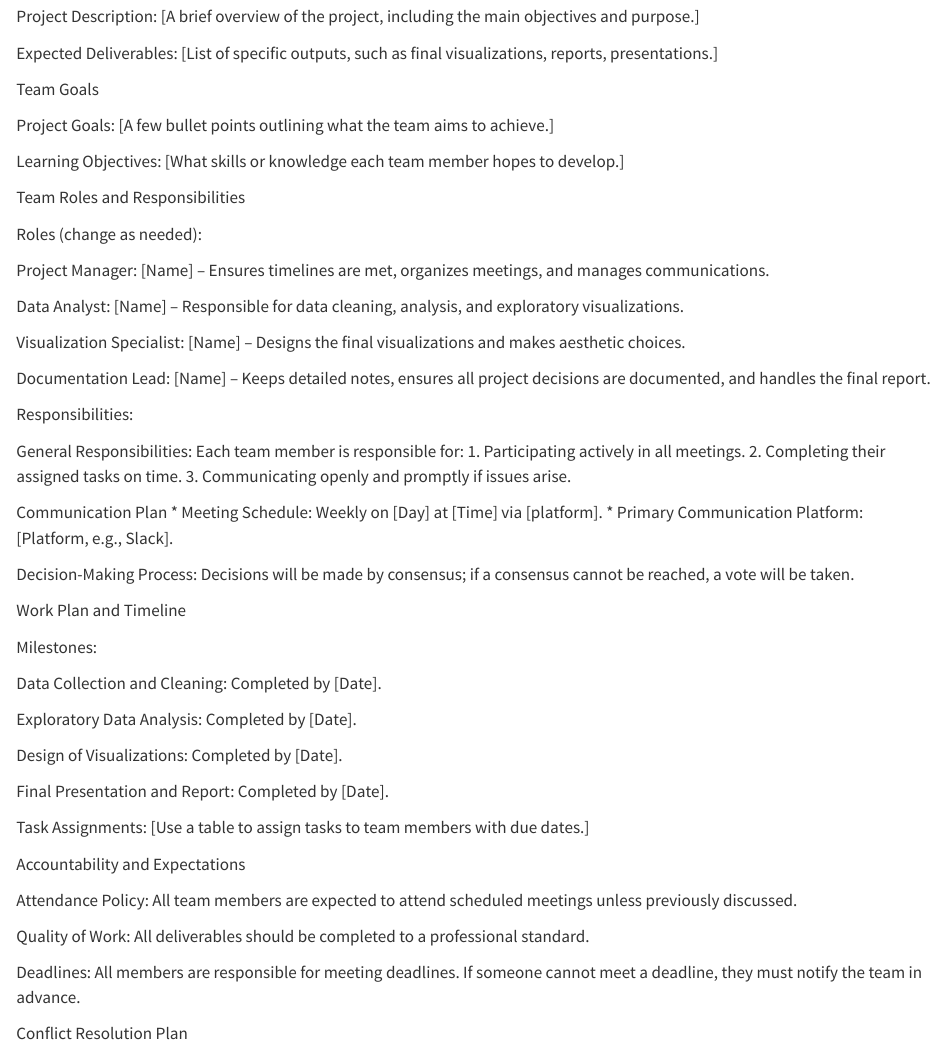
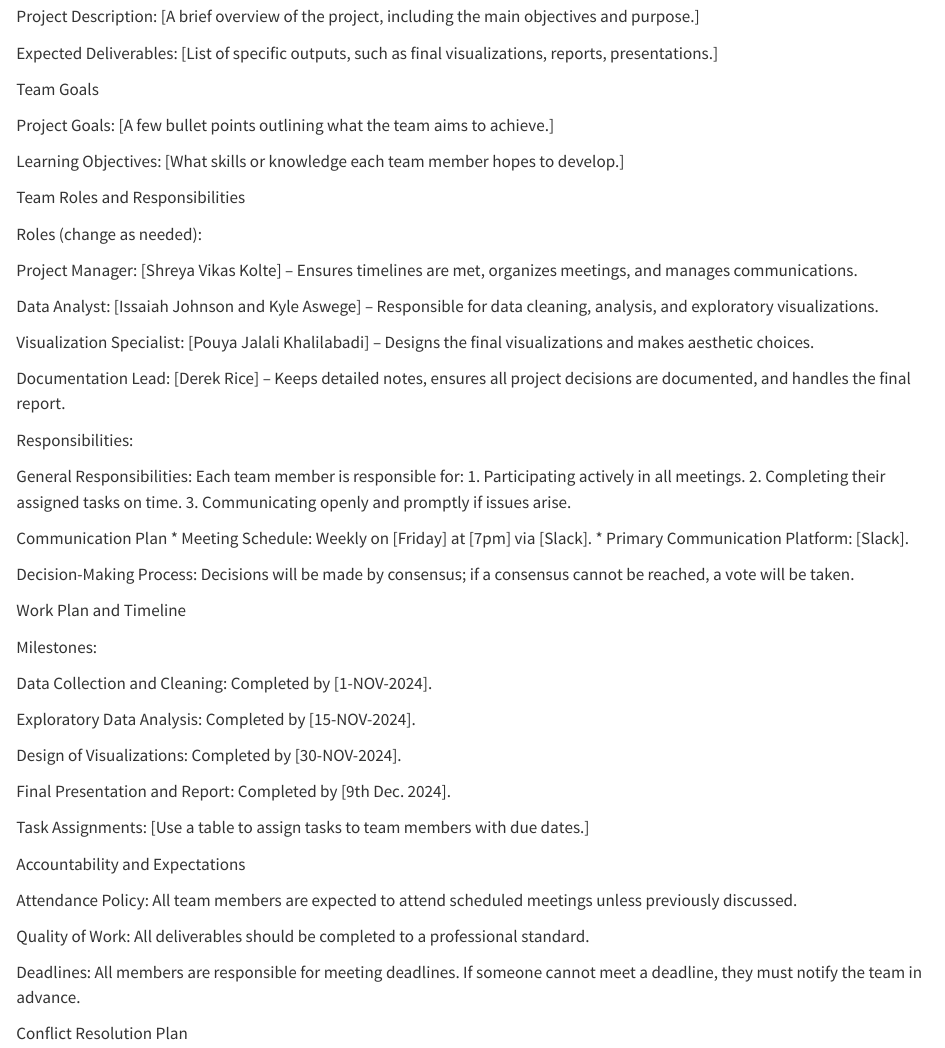
Before and after one commit to INFO-511-F24/final-project-ChilePeppers, a Quarto document (Team Project Contract.qmd): the page in a window 1100 px wide, from 160 px down. Rendered offline with R 4.5, knitr and Pandoc in place of Quarto, with nearby package versions.

Commit message:
Updated from Team meeting 11OCT24

```diff
--- a/Team Project Contract.qmd
+++ b/Team Project Contract.qmd
@@ -26,13 +26,15 @@ Team Roles and Responsibilities
 
 Roles (change as needed):
 
-Project Manager: [Name] – Ensures timelines are met, organizes meetings, and manages communications.
+Project Manager: [Shreya Vikas Kolte] – Ensures timelines are met, organizes meetings, and manages communications.
 
-Data Analyst: [Name] – Responsible for data cleaning, analysis, and exploratory visualizations.
+Data Analyst: [Issaiah Johnson and Kyle Aswege] – Responsible for data cleaning, analysis, and exploratory visualizations.
 
-Visualization Specialist: [Name] – Designs the final visualizations and makes aesthetic choices.
+Visualization Specialist: [Pouya Jalali Khalilabadi] – Designs the final visualizations and makes aesthetic choices.
 
-Documentation Lead: [Name] – Keeps detailed notes, ensures all project decisions are documented, and handles the final report.
+Documentation Lead: [Derek Rice] – Keeps detailed notes, ensures all project decisions are documented, and handles the final report.
+
+
 
 Responsibilities:
 
@@ -42,8 +44,8 @@ General Responsibilities: Each team member is responsible for:
 3. Communicating openly and promptly if issues arise.
 
 Communication Plan
-* Meeting Schedule: Weekly on [Day] at [Time] via [platform].
-* Primary Communication Platform: [Platform, e.g., Slack].
+* Meeting Schedule: Weekly on [Friday] at [7pm] via [Slack].
+* Primary Communication Platform: [Slack].
 
 Decision-Making Process: Decisions will be made by consensus; if a consensus cannot be reached, a vote will be taken.
 
@@ -51,13 +53,13 @@ Work Plan and Timeline
 
 Milestones:
 
-Data Collection and Cleaning: Completed by [Date].
+Data Collection and Cleaning: Completed by [1-NOV-2024].
 
-Exploratory Data Analysis: Completed by [Date].
+Exploratory Data Analysis: Completed by [15-NOV-2024].
 
-Design of Visualizations: Completed by [Date].
+Design of Visualizations: Completed by [30-NOV-2024].
 
-Final Presentation and Report: Completed by [Date].
+Final Presentation and Report: Completed by [9th Dec. 2024].
 
 Task Assignments: [Use a table to assign tasks to team members with due dates.]
 
```
